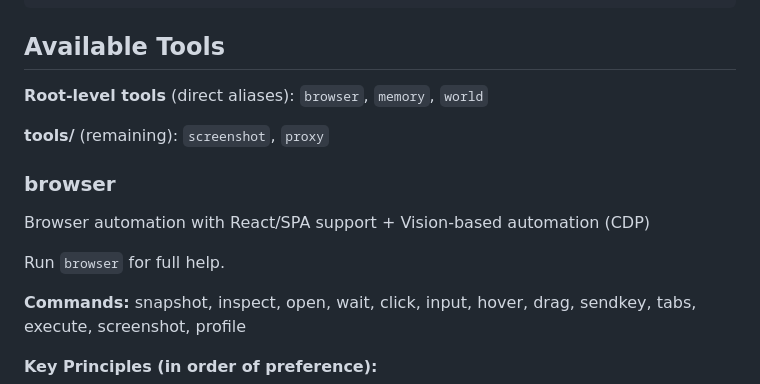
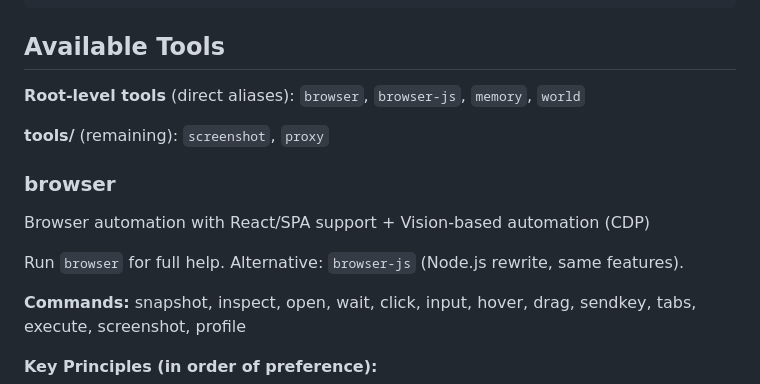
Before and after one commit to zhengyishen0/claude-code, a Markdown page: CLAUDE.md, the part around the change. Drawn GitHub-style.

Commit message:
docs: Add browser-js to CLAUDE.md

```diff
--- a/CLAUDE.md
+++ b/CLAUDE.md
@@ -96,14 +96,14 @@ chrome-cli execute 'document.querySelector("button").click()'
 
 <!-- TOOLS:AUTO-GENERATED -->
 
-**Root-level tools** (direct aliases): `browser`, `memory`, `world`
+**Root-level tools** (direct aliases): `browser`, `browser-js`, `memory`, `world`
 
 **tools/** (remaining): `screenshot`, `proxy`
 
 ### browser
 Browser automation with React/SPA support + Vision-based automation (CDP)
 
-Run `browser` for full help.
+Run `browser` for full help. Alternative: `browser-js` (Node.js rewrite, same features).
 
 **Commands:** snapshot, inspect, open, wait, click, input, hover, drag, sendkey, tabs, execute, screenshot, profile
 
```
